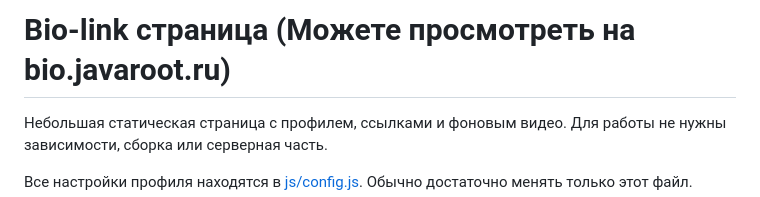
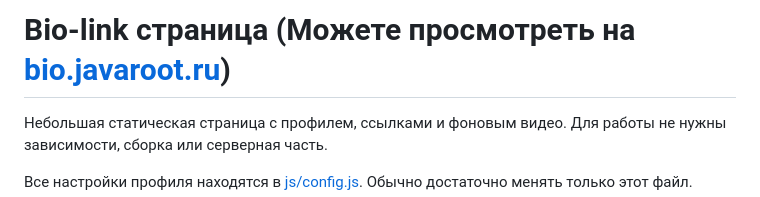
Before and after one commit to JavaRoot1337/bio-javaroot, a Markdown page: README.MD, the part around the change. Drawn GitHub-style.

Commit message:
fix
fix link

```diff
--- a/README.MD
+++ b/README.MD
@@ -1,4 +1,4 @@
-# Bio-link страница (Можете просмотреть на bio.javaroot.ru)
+# Bio-link страница (Можете просмотреть на [bio.javaroot.ru](https://bio.javaroot.ru))
 
 Небольшая статическая страница с профилем, ссылками и фоновым видео. Для работы не нужны зависимости, сборка или серверная часть.
 
```
